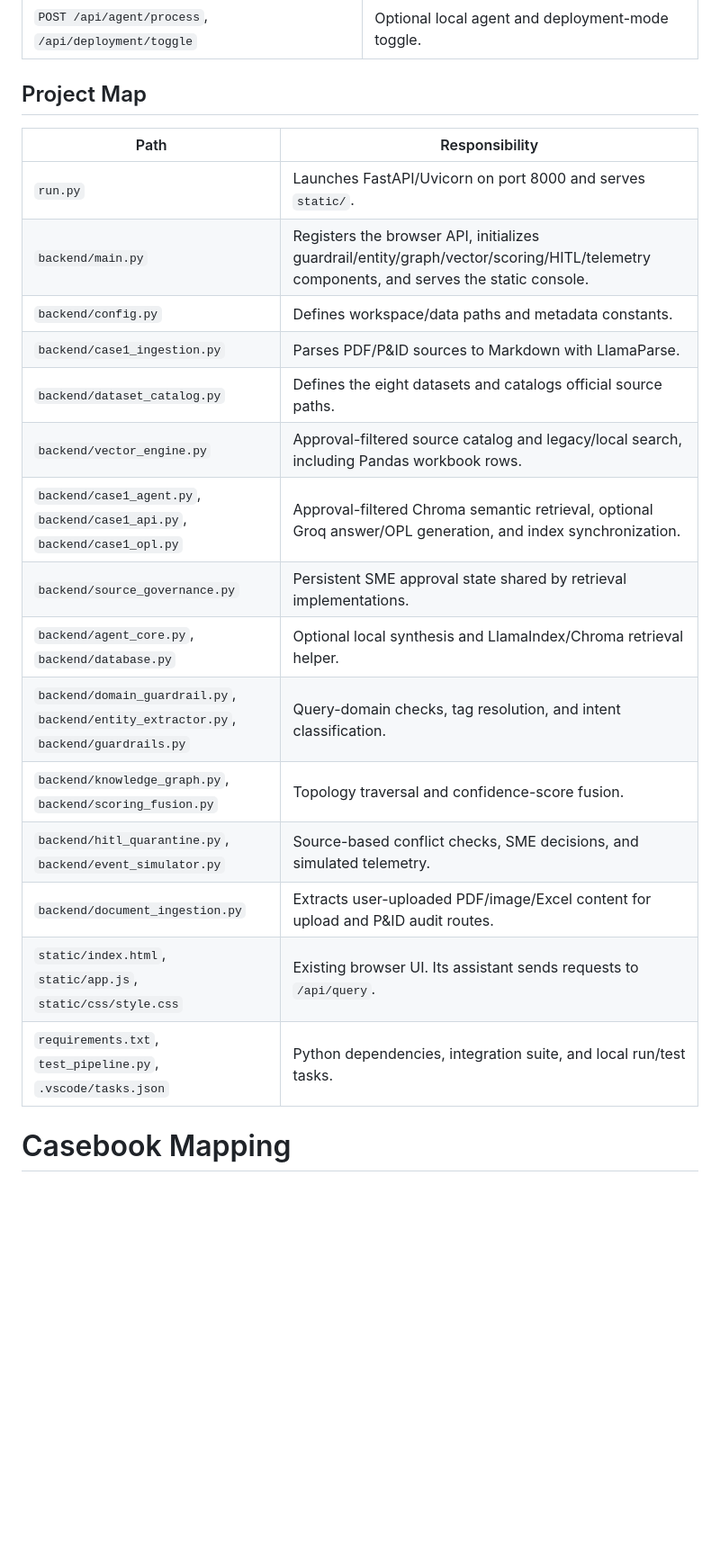
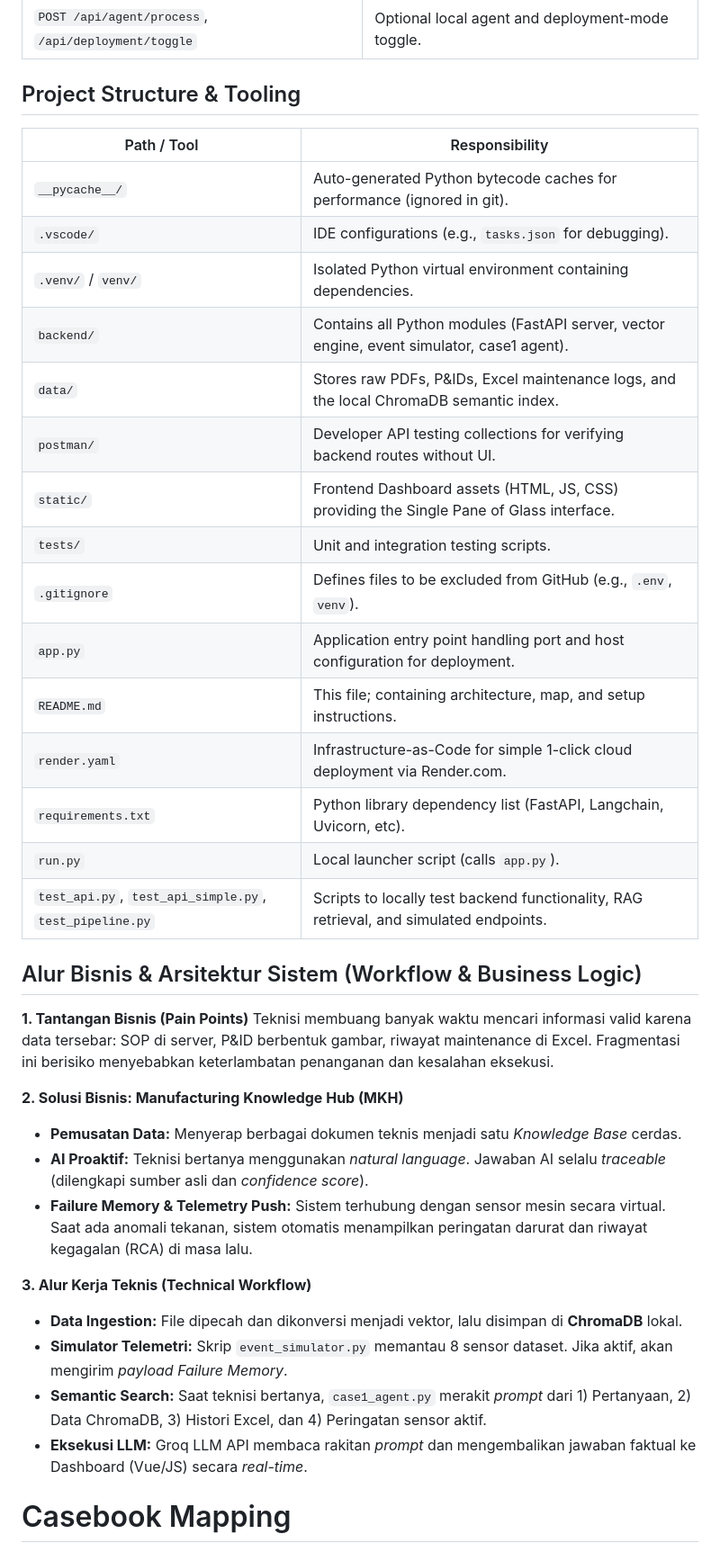
Before and after one commit to elfranar/caliber, a Markdown page: README.md, the part around the change. Shown at 90% size. GitHub-like rendering; blank space fills up the shorter version.

Commit message:
Update README with detailed project structure and workflow

```diff
--- a/README.md
+++ b/README.md
@@ -58,25 +58,41 @@ The API reference at `/docs` includes these routes:
 | `POST /api/telemetry/simulate-anomaly`, `/step`, `/reset` | Operate the telemetry simulator. |
 | `POST /api/agent/process`, `/api/deployment/toggle` | Optional local agent and deployment-mode toggle. |
 
-## Project Map
+## Project Structure & Tooling
 
-| Path | Responsibility |
+| Path / Tool | Responsibility |
 |---|---|
-| `run.py` | Launches FastAPI/Uvicorn on port 8000 and serves `static/`. |
-| `backend/main.py` | Registers the browser API, initializes guardrail/entity/graph/vector/scoring/HITL/telemetry components, and serves the static console. |
-| `backend/config.py` | Defines workspace/data paths and metadata constants. |
-| `backend/case1_ingestion.py` | Parses PDF/P&ID sources to Markdown with LlamaParse. |
-| `backend/dataset_catalog.py` | Defines the eight datasets and catalogs official source paths. |
-| `backend/vector_engine.py` | Approval-filtered source catalog and legacy/local search, including Pandas workbook rows. |
-| `backend/case1_agent.py`, `backend/case1_api.py`, `backend/case1_opl.py` | Approval-filtered Chroma semantic retrieval, optional Groq answer/OPL generation, and index synchronization. |
-| `backend/source_governance.py` | Persistent SME approval state shared by retrieval implementations. |
-| `backend/agent_core.py`, `backend/database.py` | Optional local synthesis and LlamaIndex/Chroma retrieval helper. |
-| `backend/domain_guardrail.py`, `backend/entity_extractor.py`, `backend/guardrails.py` | Query-domain checks, tag resolution, and intent classification. |
-| `backend/knowledge_graph.py`, `backend/scoring_fusion.py` | Topology traversal and confidence-score fusion. |
-| `backend/hitl_quarantine.py`, `backend/event_simulator.py` | Source-based conflict checks, SME decisions, and simulated telemetry. |
-| `backend/document_ingestion.py` | Extracts user-uploaded PDF/image/Excel content for upload and P&ID audit routes. |
-| `static/index.html`, `static/app.js`, `static/css/style.css` | Existing browser UI. Its assistant sends requests to `/api/query`. |
-| `requirements.txt`, `test_pipeline.py`, `.vscode/tasks.json` | Python dependencies, integration suite, and local run/test tasks. |
+| `__pycache__/` | Auto-generated Python bytecode caches for performance (ignored in git). |
+| `.vscode/` | IDE configurations (e.g., `tasks.json` for debugging). |
+| `.venv/` / `venv/` | Isolated Python virtual environment containing dependencies. |
+| `backend/` | Contains all Python modules (FastAPI server, vector engine, event simulator, case1 agent). |
+| `data/` | Stores raw PDFs, P&IDs, Excel maintenance logs, and the local ChromaDB semantic index. |
+| `postman/` | Developer API testing collections for verifying backend routes without UI. |
+| `static/` | Frontend Dashboard assets (HTML, JS, CSS) providing the Single Pane of Glass interface. |
+| `tests/` | Unit and integration testing scripts. |
+| `.gitignore` | Defines files to be excluded from GitHub (e.g., `.env`, `venv`). |
+| `app.py` | Application entry point handling port and host configuration for deployment. |
+| `README.md` | This file; containing architecture, map, and setup instructions. |
+| `render.yaml` | Infrastructure-as-Code for simple 1-click cloud deployment via Render.com. |
+| `requirements.txt` | Python library dependency list (FastAPI, Langchain, Uvicorn, etc). |
+| `run.py` | Local launcher script (calls `app.py`). |
+| `test_api.py`, `test_api_simple.py`, `test_pipeline.py` | Scripts to locally test backend functionality, RAG retrieval, and simulated endpoints. |
+
+## Alur Bisnis & Arsitektur Sistem (Workflow & Business Logic)
+
+**1. Tantangan Bisnis (Pain Points)**
+Teknisi membuang banyak waktu mencari informasi valid karena data tersebar: SOP di server, P&ID berbentuk gambar, riwayat maintenance di Excel. Fragmentasi ini berisiko menyebabkan keterlambatan penanganan dan kesalahan eksekusi.
+
+**2. Solusi Bisnis: Manufacturing Knowledge Hub (MKH)**
+- **Pemusatan Data:** Menyerap berbagai dokumen teknis menjadi satu *Knowledge Base* cerdas.
+- **AI Proaktif:** Teknisi bertanya menggunakan *natural language*. Jawaban AI selalu *traceable* (dilengkapi sumber asli dan *confidence score*).
+- **Failure Memory & Telemetry Push:** Sistem terhubung dengan sensor mesin secara virtual. Saat ada anomali tekanan, sistem otomatis menampilkan peringatan darurat dan riwayat kegagalan (RCA) di masa lalu.
+
+**3. Alur Kerja Teknis (Technical Workflow)**
+- **Data Ingestion:** File dipecah dan dikonversi menjadi vektor, lalu disimpan di **ChromaDB** lokal.
+- **Simulator Telemetri:** Skrip `event_simulator.py` memantau 8 sensor dataset. Jika aktif, akan mengirim *payload Failure Memory*.
+- **Semantic Search:** Saat teknisi bertanya, `case1_agent.py` merakit *prompt* dari 1) Pertanyaan, 2) Data ChromaDB, 3) Histori Excel, dan 4) Peringatan sensor aktif.
+- **Eksekusi LLM:** Groq LLM API membaca rakitan *prompt* dan mengembalikan jawaban faktual ke Dashboard (Vue/JS) secara *real-time*.
 
 # Casebook Mapping
 
```
